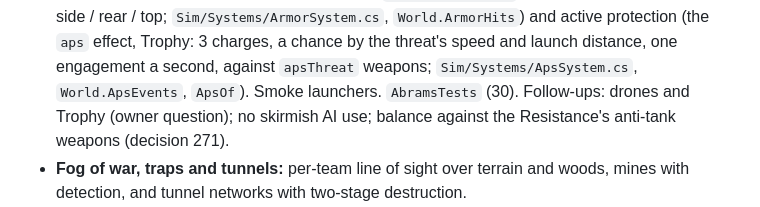
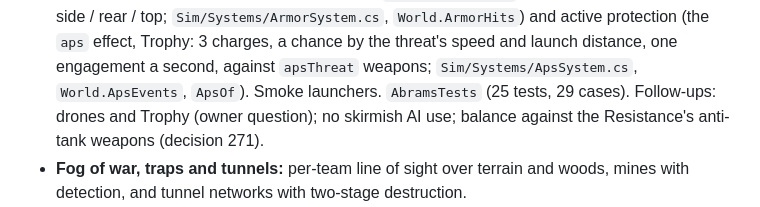
Before and after one commit to yasserreslan/simcore, a Markdown page: docs/handoff.md, the part around the change. Drawn GitHub-style.

Commit message:
Abrams: handoff test count
Co-Authored-By: Claude Opus 5.5 <noreply@anthropic.com>

```diff
--- a/docs/handoff.md
+++ b/docs/handoff.md
@@ -182,7 +182,7 @@ This file covers the engine only.
   (archetype `directionalArmor`: 40 / 80 / 130 / 150% front / side / rear / top; `Sim/Systems/ArmorSystem.cs`,
   `World.ArmorHits`) and active protection (the `aps` effect, Trophy: 3 charges, a chance by the threat's speed and launch
   distance, one engagement a second, against `apsThreat` weapons; `Sim/Systems/ApsSystem.cs`, `World.ApsEvents`, `ApsOf`).
-  Smoke launchers. `AbramsTests` (30). Follow-ups: drones and Trophy (owner question); no skirmish AI use; balance against
+  Smoke launchers. `AbramsTests` (25 tests, 29 cases). Follow-ups: drones and Trophy (owner question); no skirmish AI use; balance against
   the Resistance's anti-tank weapons (decision 271).
 - **Fog of war, traps and tunnels:** per-team line of sight over terrain and
   woods, mines with detection, and tunnel networks with two-stage destruction.
```
